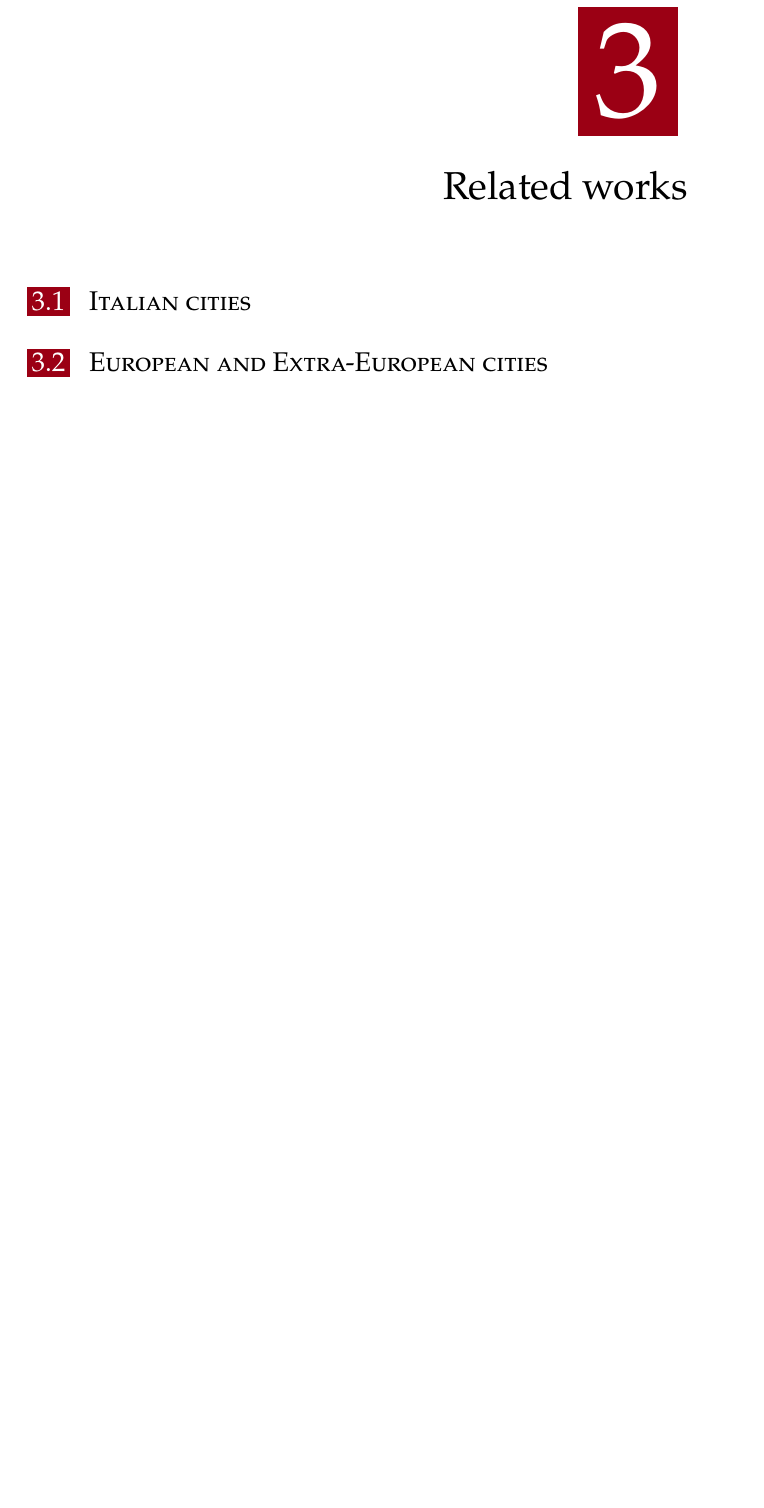
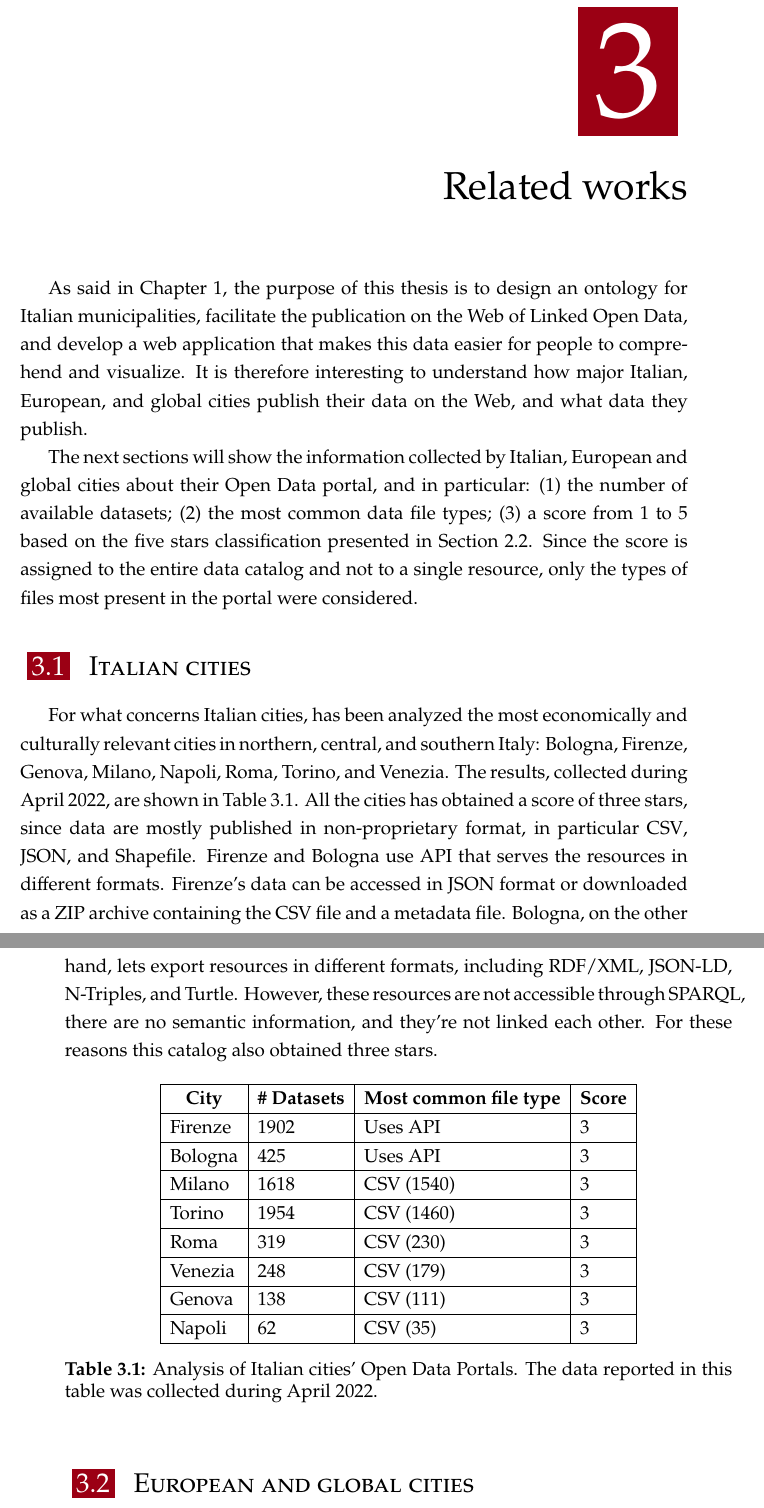
Before and after one commit to luca-martinelli-09/master-thesis-unipd, a LaTeX thesis (main.tex, which reads chapters/03_related_works/0.tex, chapters/03_related_works/01_italian_cities.tex, chapters/03_related_works/02_other_cities.tex): part of page 43 of 57 before the commit and two parts of pages 43 and 44 of 57 after it, the two joined at a grey line, cut so that both start at the same text, the shorter picture padded with empty space. Compiled offline with XeLaTeX.

Commit message:
Started chapter 3

```diff
--- a/chapters/03_related_works/0.tex
+++ b/chapters/03_related_works/0.tex
@@ -1,5 +1,9 @@
 \chapter{Related works}
 \label{chp:related}
+
+As said in Chapter \ref{chp:introduction}, the purpose of this thesis is to design an ontology for Italian municipalities, facilitate the publication on the Web of \acl{LOD}, and develop a web application that makes this data easier for people to comprehend and visualize. It is therefore interesting to understand how major Italian, European, and global cities publish their data on the Web, and what data they publish.
+
+The next sections will show the information collected by Italian, European and global cities about their Open Data portal, and in particular: (1) the number of available datasets; (2) the most common data file types; (3) a score from 1 to 5 based on the five stars classification presented in Section \ref{sec:lod-stars}. Since the score is assigned to the entire data catalog and not to a single resource, only the types of files most present in the portal were considered.
 
 \subimport{}{01_italian_cities}%
 \subimport{}{02_other_cities}%
--- a/chapters/03_related_works/01_italian_cities.tex
+++ b/chapters/03_related_works/01_italian_cities.tex
@@ -1,2 +1,23 @@
 \section{Italian cities}
 \label{sec:italian-cities}
+
+For what concerns Italian cities, has been analyzed the most economically and culturally relevant cities in northern, central, and southern Italy: Bologna, Firenze, Genova, Milano, Napoli, Roma, Torino, and Venezia. The results, collected during April 2022, are shown in Table \ref{tab:italian-cities}. All the cities has obtained a score of three stars, since data are mostly published in non-proprietary format, in particular \ac{CSV}, \ac{JSON}, and Shapefile. Firenze and Bologna use \acs{API} that serves the resources in different formats. Firenze's data can be accessed in \acs{JSON} format or downloaded as a ZIP archive containing the \ac{CSV} file and a metadata file. Bologna, on the other hand, lets export resources in different formats, including \ac{RDF}/\ac{XML}, \ac{JSON}-LD, N-Triples, and Turtle. However, these resources are not accessible through \ac{SPARQL}, there are no semantic information, and they're not linked each other. For these reasons this catalog also obtained three stars.
+
+\begin{table}[!ht]
+  \onehalfspacing
+  \centering
+  \begin{tabular}{|l|l|l|l|}
+    \hline
+    \multicolumn{1}{|c|}{\textbf{City}} & \multicolumn{1}{c|}{\textbf{\# Datasets}} & \multicolumn{1}{c|}{\textbf{Most common file type}} & \multicolumn{1}{c|}{\textbf{Score}} \\ \hline
+    Firenze                   & 1902                                             & Uses \acs{API}                                       & 3                                   \\ \hline
+    Bologna                   & 425                                              & Uses \acs{API}                                       & 3                                   \\ \hline
+    Milano                    & 1618                                             & CSV (1540)                                           & 3                                   \\ \hline
+    Torino                    & 1954                                             & CSV (1460)                                           & 3                                   \\ \hline
+    Roma                      & 319                                              & CSV (230)                                            & 3                                   \\ \hline
+    Venezia                   & 248                                              & CSV (179)                                            & 3                                   \\ \hline
+    Genova                    & 138                                              & CSV (111)                                            & 3                                   \\ \hline
+    Napoli                    & 62                                               & CSV (35)                                             & 3                                   \\ \hline
+  \end{tabular}
+  \caption{Analysis of Italian cities' Open Data Portals. The data reported in this table was collected during April 2022.}
+  \label{tab:italian-cities}
+\end{table}
--- a/chapters/03_related_works/02_other_cities.tex
+++ b/chapters/03_related_works/02_other_cities.tex
@@ -1,2 +1,2 @@
-\section{European and Extra-European cities}
+\section{European and global cities}
 \label{sec:other-cities}
```
Also changed, not shown: chapters/02_background/08_ontopia.tex (+5 -5 lines).
